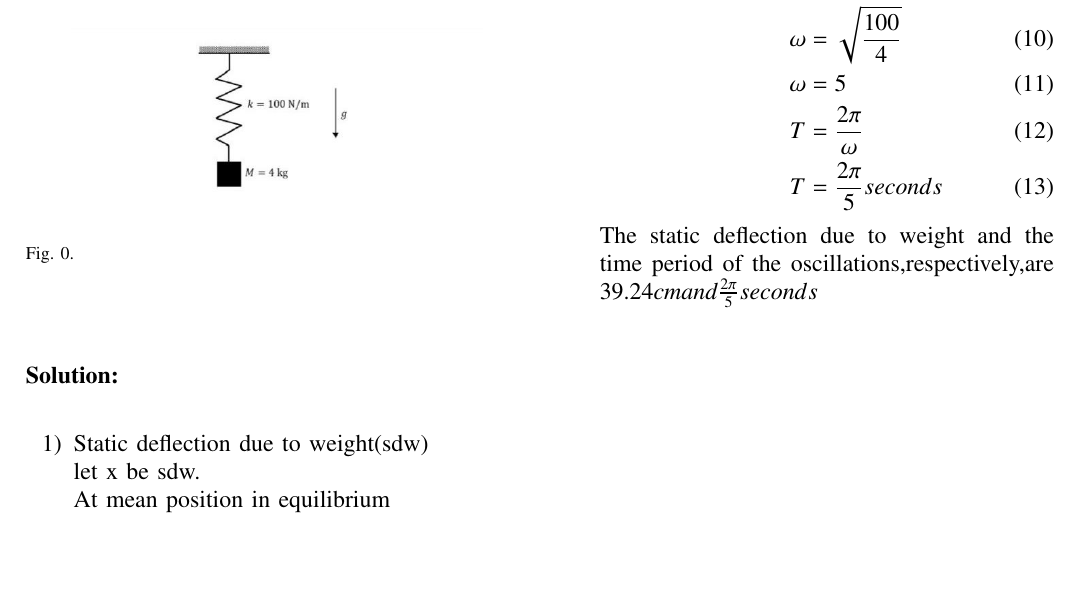
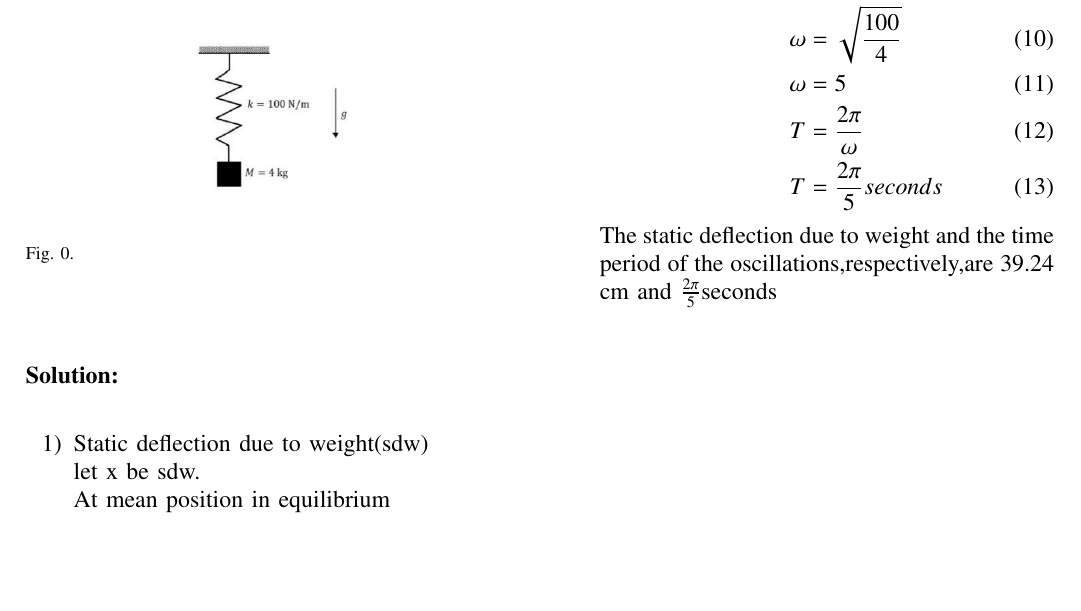
Before and after one commit to Dhyana2904/EE1205, a LaTeX problem sheet (assignment_5a/assignment5.tex): part of the page, cut so that both start at the same text. Compiled offline with pdfLaTeX.

Commit message:
Add files via upload

```diff
--- a/assignment_5a/assignment5.tex
+++ b/assignment_5a/assignment5.tex
@@ -84,7 +84,7 @@
            T&=\frac{2\pi}{\omega}\\
            T&=\frac{2\pi}{5}seconds
      \end{align}
-    The static deflection due to weight and the time period of the oscillations,respectively,are $39.24cm and \frac{2\pi}{5}seconds$
+    The static deflection due to weight and the time period of the oscillations,respectively,are $39.24$ \text{cm and }$\frac{2\pi}{5}$seconds
 \end{enumerate}
 
 \end{document}
```
Also changed, not shown: assignment_5a/assignment5.pdf, assignment_5a/assignment5.tex (2 more changed lines), 1 other file.
